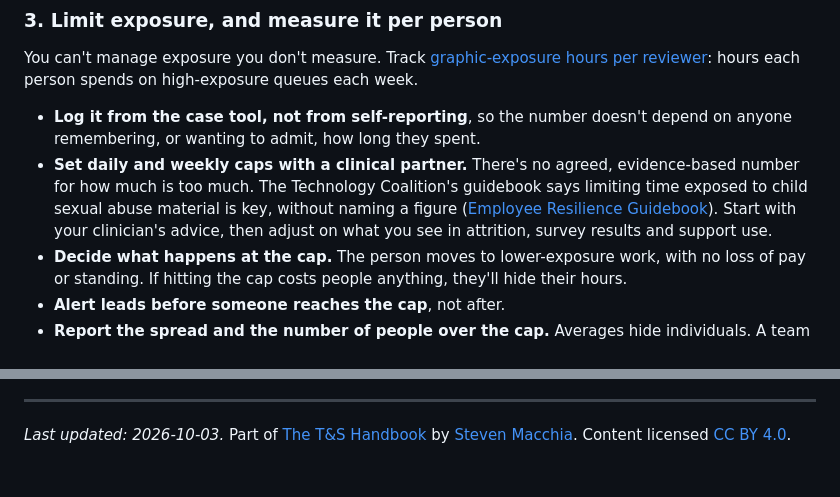
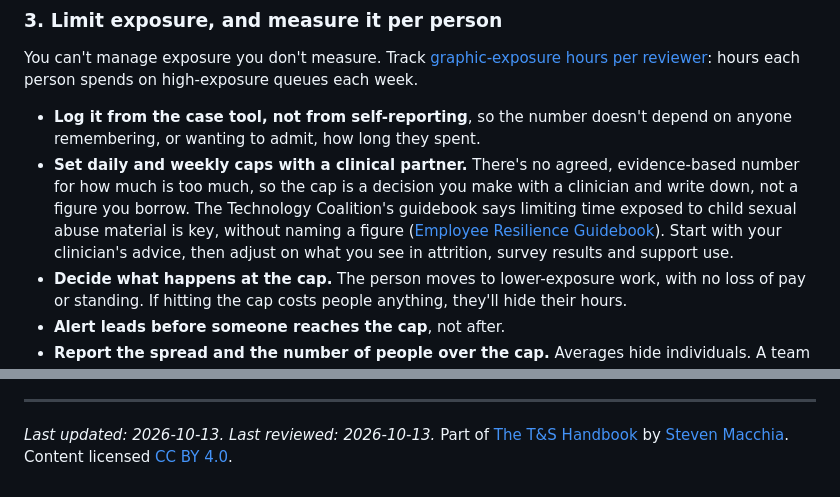
Before and after one commit to StevenMacchia/ts-handbook, a Markdown page: chapters/14-moderator-wellbeing.md, 2 parts joined by grey strips. Drawn GitHub-style.

Commit message:
Review chapter 14: the cap is a decision made with a clinician, reviewed date
Co-Authored-By: Claude Fable 5.1 <noreply@anthropic.com>

```diff
--- a/chapters/14-moderator-wellbeing.md
+++ b/chapters/14-moderator-wellbeing.md
@@ -59,7 +59,7 @@ Then tag each queue with an exposure level, for example high, medium or low. Gra
 You can't manage exposure you don't measure. Track [graphic-exposure hours per reviewer](https://github.com/stevenmacchia/ts-metrics-framework/blob/main/metrics/graphic-exposure-hours-per-reviewer.md): hours each person spends on high-exposure queues each week.
 
 - **Log it from the case tool, not from self-reporting**, so the number doesn't depend on anyone remembering, or wanting to admit, how long they spent.
-- **Set daily and weekly caps with a clinical partner.** There's no agreed, evidence-based number for how much is too much. The Technology Coalition's guidebook says limiting time exposed to child sexual abuse material is key, without naming a figure ([Employee Resilience Guidebook](https://cdn.icmec.org/wp-content/uploads/2023/04/TechnologyCoalitionEmployeeResilienceGuidebookV2January2015.pdf)). Start with your clinician's advice, then adjust on what you see in attrition, survey results and support use.
+- **Set daily and weekly caps with a clinical partner.** There's no agreed, evidence-based number for how much is too much, so the cap is a decision you make with a clinician and write down, not a figure you borrow. The Technology Coalition's guidebook says limiting time exposed to child sexual abuse material is key, without naming a figure ([Employee Resilience Guidebook](https://cdn.icmec.org/wp-content/uploads/2023/04/TechnologyCoalitionEmployeeResilienceGuidebookV2January2015.pdf)). Start with your clinician's advice, then adjust on what you see in attrition, survey results and support use.
 - **Decide what happens at the cap.** The person moves to lower-exposure work, with no loss of pay or standing. If hitting the cap costs people anything, they'll hide their hours.
 - **Alert leads before someone reaches the cap**, not after.
 - **Report the spread and the number of people over the cap.** Averages hide individuals. A team can average well under the cap while the few people trained for the child-safety queue sit far above it.
@@ -190,4 +193,4 @@ Outside sources:
 
 ---
 
-*Last updated: 2026-10-03.* Part of [The T&S Handbook](../README.md) by [Steven Macchia](https://www.linkedin.com/in/stevenmacchia). Content licensed [CC BY 4.0](../LICENSE).
+*Last updated: 2026-10-13. Last reviewed: 2026-10-13.* Part of [The T&S Handbook](../README.md) by [Steven Macchia](https://www.linkedin.com/in/stevenmacchia). Content licensed [CC BY 4.0](../LICENSE).
```
Also changed, not shown: other parts of chapters/14-moderator-wellbeing.md (+3 -0 lines).
